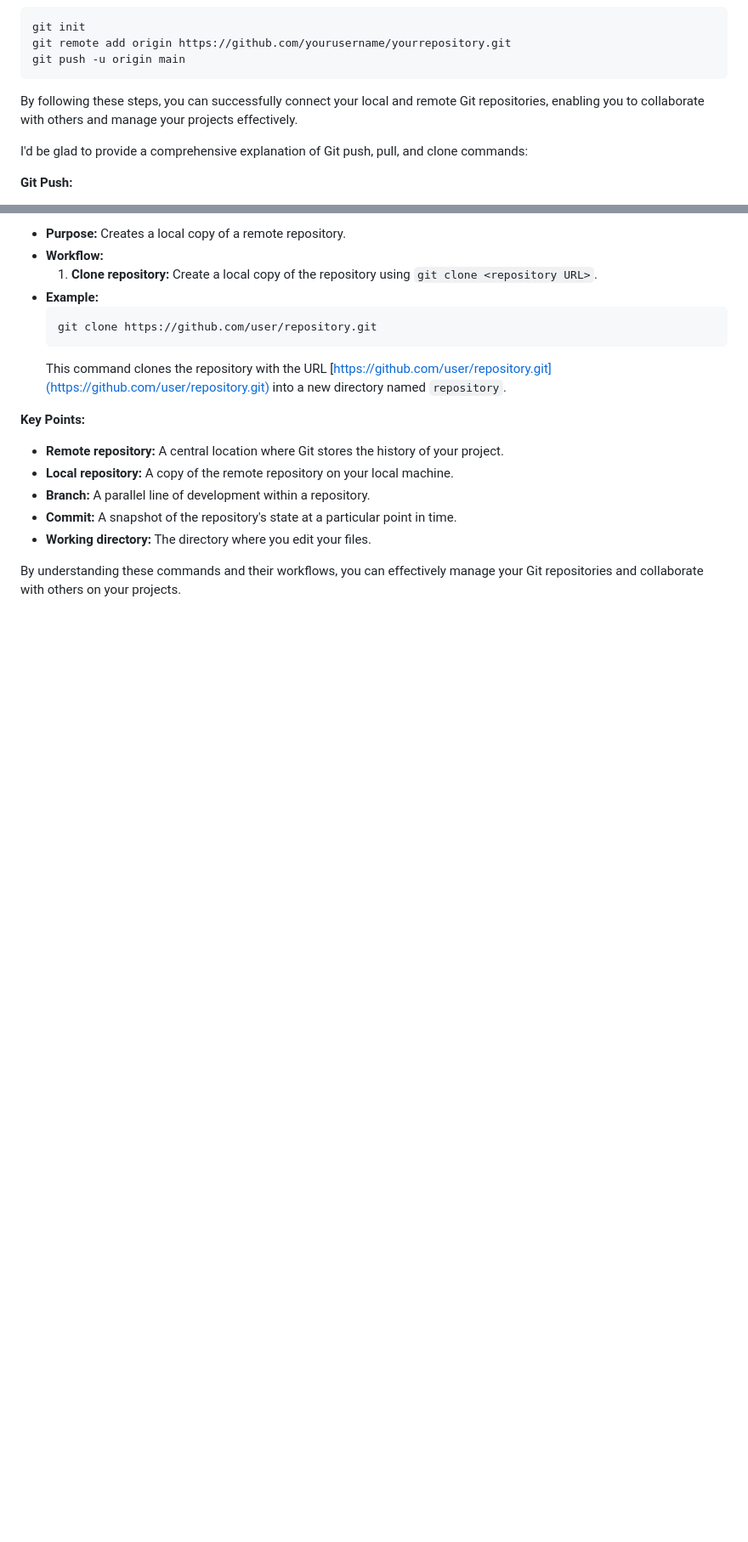
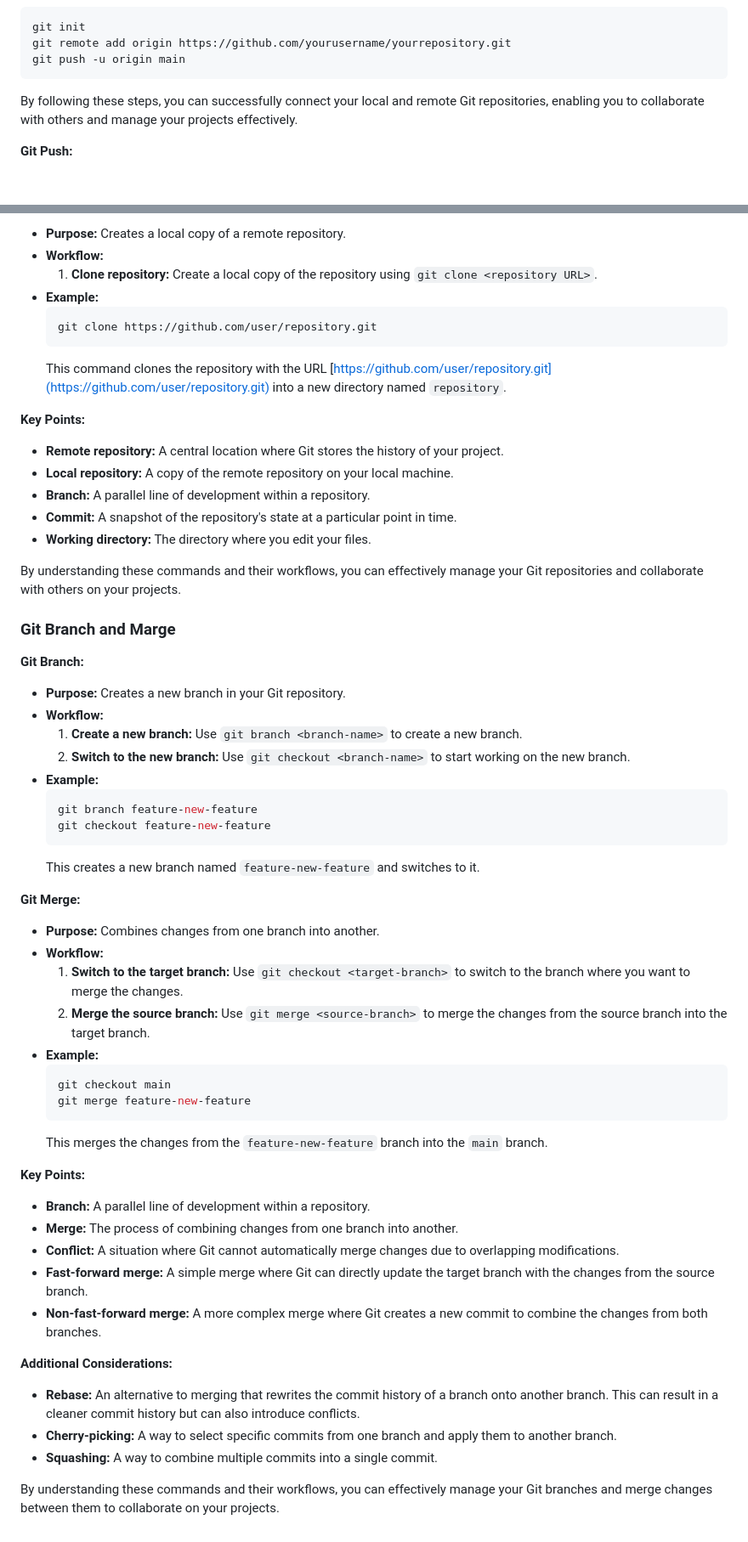
Before and after one commit to sanu151/git-tutorial, a Markdown page: README.md, 2 parts joined by grey strips. Shown at 85% size. GitHub-like rendering; blank space fills up the shorter version.

````diff
--- a/README.md
+++ b/README.md
@@ -884,8 +884,6 @@ git push -u origin main
 
 By following these steps, you can successfully connect your local and remote Git repositories, enabling you to collaborate with others and manage your projects effectively.
 
-I'd be glad to provide a comprehensive explanation of Git push, pull, and clone commands:
-
 **Git Push:**
 
 - **Purpose:** Sends local changes from your working directory to a remote repository.
@@ -932,3 +930,47 @@ I'd be glad to provide a comprehensive explanation of Git push, pull, and clone
 - **Working directory:** The directory where you edit your files.
 
 By understanding these commands and their workflows, you can effectively manage your Git repositories and collaborate with others on your projects.
+
+### Git Branch and Marge
+
+**Git Branch:**
+
+- **Purpose:** Creates a new branch in your Git repository.
+- **Workflow:**
+    1. **Create a new branch:** Use `git branch <branch-name>` to create a new branch.
+    2. **Switch to the new branch:** Use `git checkout <branch-name>` to start working on the new branch.
+- **Example:**
+    ```bash
+    git branch feature-new-feature
+    git checkout feature-new-feature
+    ```
+    This creates a new branch named `feature-new-feature` and switches to it.
+
+**Git Merge:**
+
+- **Purpose:** Combines changes from one branch into another.
+- **Workflow:**
+    1. **Switch to the target branch:** Use `git checkout <target-branch>` to switch to the branch where you want to merge the changes.
+    2. **Merge the source branch:** Use `git merge <source-branch>` to merge the changes from the source branch into the target branch.
+- **Example:**
+    ```bash
+    git checkout main
+    git merge feature-new-feature
+    ```
+    This merges the changes from the `feature-new-feature` branch into the `main` branch.
+
+**Key Points:**
+
+- **Branch:** A parallel line of development within a repository.
+- **Merge:** The process of combining changes from one branch into another.
+- **Conflict:** A situation where Git cannot automatically merge changes due to overlapping modifications.
+- **Fast-forward merge:** A simple merge where Git can directly update the target branch with the changes from the source branch.
+- **Non-fast-forward merge:** A more complex merge where Git creates a new commit to combine the changes from both branches.
+
+**Additional Considerations:**
+
+- **Rebase:** An alternative to merging that rewrites the commit history of a branch onto another branch. This can result in a cleaner commit history but can also introduce conflicts.
+- **Cherry-picking:** A way to select specific commits from one branch and apply them to another branch.
+- **Squashing:** A way to combine multiple commits into a single commit.
+
+By understanding these commands and their workflows, you can effectively manage your Git branches and merge changes between them to collaborate on your projects.
````
